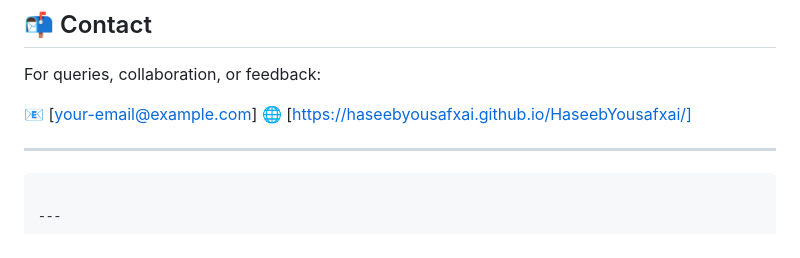
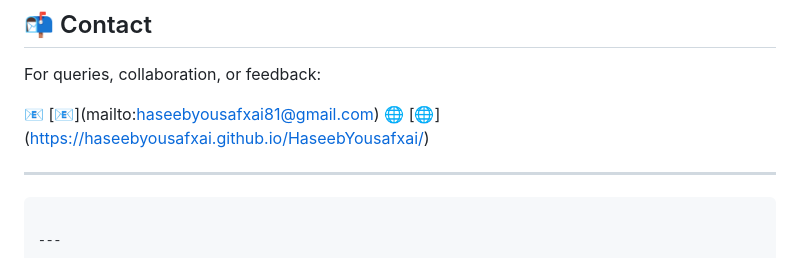
Before and after one commit to HaseebYousafxai/MindGuard-GPT, a Markdown page: README.md, the part around the change. Rendered like a GitHub page.

```diff
--- a/README.md
+++ b/README.md
@@ -167,8 +167,8 @@ MIT License. See `LICENSE` file for details.
 
 For queries, collaboration, or feedback:
 
-📧 \[[your-email@example.com](mailto:haseebyousafxai81@gmail.com)]
-🌐 \[https://haseebyousafxai.github.io/HaseebYousafxai/]
+📧 \[📧](mailto:haseebyousafxai81@gmail.com)
+🌐 \[🌐](https://haseebyousafxai.github.io/HaseebYousafxai/)
 
 ---
 
```
